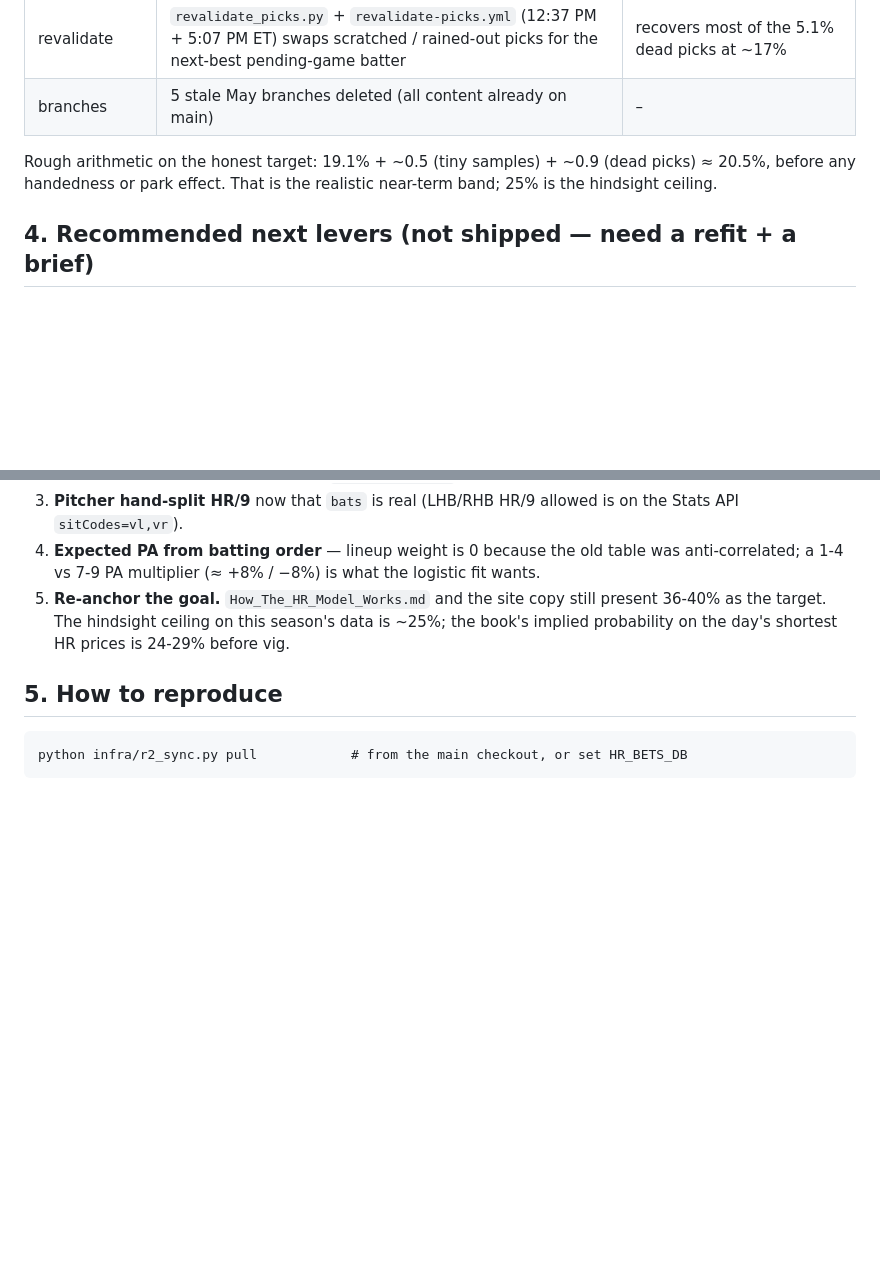
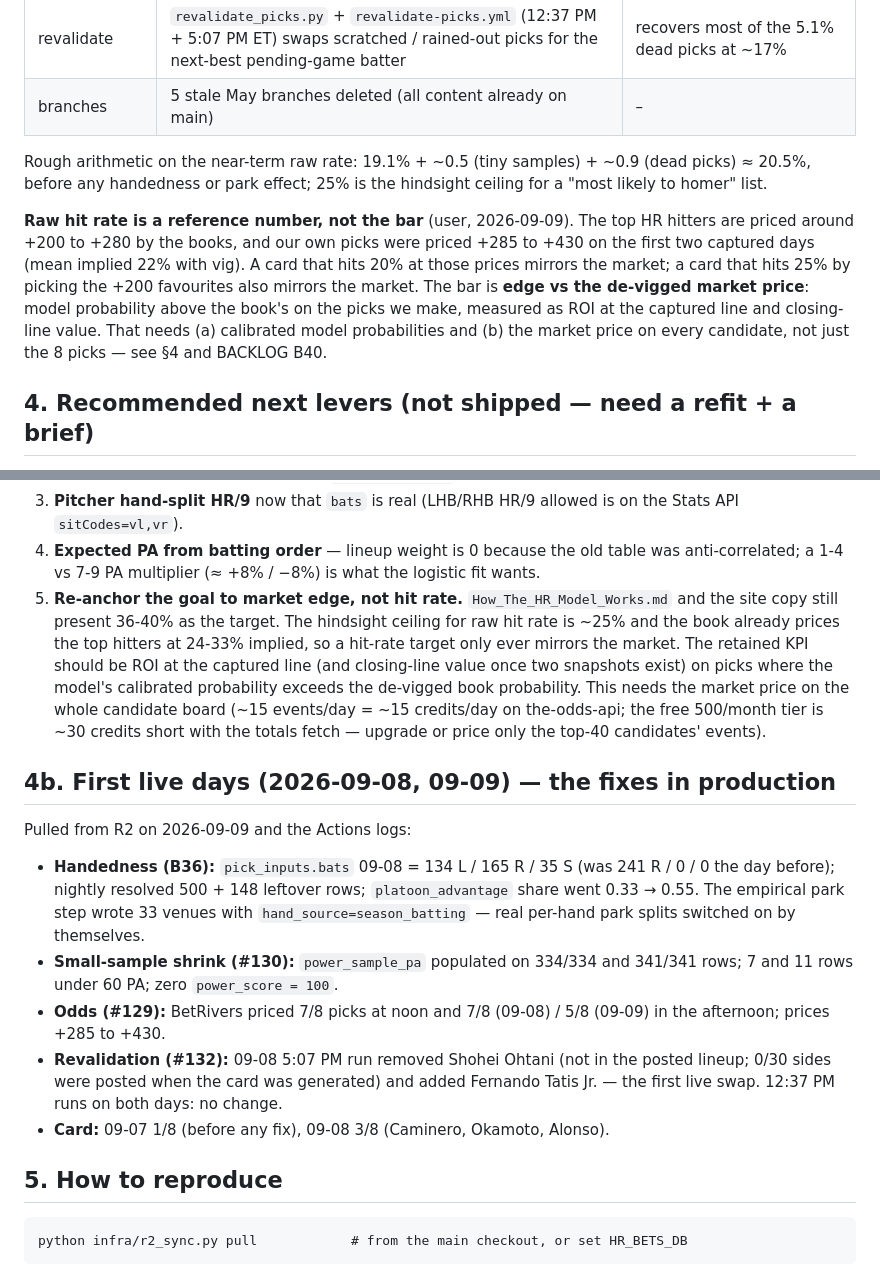
Before and after one commit to pablokunkel/mlb_bets_project, a Markdown page: docs/backtest_2026-09-07.md, 2 parts joined by grey strips. Rendered like a GitHub page; blank space fills up the shorter version.

```diff
--- a/docs/backtest_2026-09-07.md
+++ b/docs/backtest_2026-09-07.md
@@ -167,9 +167,20 @@ justified by this data. See §4.
 | revalidate | `revalidate_picks.py` + `revalidate-picks.yml` (12:37 PM + 5:07 PM ET) swaps scratched / rained-out picks for the next-best pending-game batter | recovers most of the 5.1% dead picks at ~17% |
 | branches | 5 stale May branches deleted (all content already on main) | – |
 
-Rough arithmetic on the honest target: 19.1% + ~0.5 (tiny samples) + ~0.9
-(dead picks) ≈ 20.5%, before any handedness or park effect. That is the
-realistic near-term band; 25% is the hindsight ceiling.
+Rough arithmetic on the near-term raw rate: 19.1% + ~0.5 (tiny samples) +
+~0.9 (dead picks) ≈ 20.5%, before any handedness or park effect; 25% is the
+hindsight ceiling for a "most likely to homer" list.
+
+**Raw hit rate is a reference number, not the bar** (user, 2026-09-09). The
+top HR hitters are priced around +200 to +280 by the books, and our own
+picks were priced +285 to +430 on the first two captured days
+(mean implied 22% with vig). A card that hits 20% at those prices mirrors
+the market; a card that hits 25% by picking the +200 favourites also
+mirrors the market. The bar is **edge vs the de-vigged market price**:
+model probability above the book's on the picks we make, measured as ROI
+at the captured line and closing-line value. That needs (a) calibrated
+model probabilities and (b) the market price on every candidate, not just
+the 8 picks — see §4 and BACKLOG B40.
 
 ## 4. Recommended next levers (not shipped — need a refit + a brief)
 
@@ -186,10 +197,37 @@ realistic near-term band; 25% is the hindsight ceiling.
 4. **Expected PA from batting order** — lineup weight is 0 because the old
    table was anti-correlated; a 1-4 vs 7-9 PA multiplier (≈ +8% / −8%) is
    what the logistic fit wants.
-5. **Re-anchor the goal.** `How_The_HR_Model_Works.md` and the site copy
-   still present 36-40% as the target. The hindsight ceiling on this
-   season's data is ~25%; the book's implied probability on the day's
-   shortest HR prices is 24-29% before vig.
+5. **Re-anchor the goal to market edge, not hit rate.** `How_The_HR_Model_Works.md`
+   and the site copy still present 36-40% as the target. The hindsight
+   ceiling for raw hit rate is ~25% and the book already prices the top
+   hitters at 24-33% implied, so a hit-rate target only ever mirrors the
+   market. The retained KPI should be ROI at the captured line (and
+   closing-line value once two snapshots exist) on picks where the model's
+   calibrated probability exceeds the de-vigged book probability. This
+   needs the market price on the whole candidate board (~15 events/day =
+   ~15 credits/day on the-odds-api; the free 500/month tier is ~30 credits
+   short with the totals fetch — upgrade or price only the top-40
+   candidates' events).
+
+## 4b. First live days (2026-09-08, 09-09) — the fixes in production
+
+Pulled from R2 on 2026-09-09 and the Actions logs:
+
+- **Handedness (B36):** `pick_inputs.bats` 09-08 = 134 L / 165 R / 35 S
+  (was 241 R / 0 / 0 the day before); nightly resolved 500 + 148 leftover
+  rows; `platoon_advantage` share went 0.33 → 0.55. The empirical park
+  step wrote 33 venues with `hand_source=season_batting` — real per-hand
+  park splits switched on by themselves.
+- **Small-sample shrink (#130):** `power_sample_pa` populated on 334/334
+  and 341/341 rows; 7 and 11 rows under 60 PA; zero `power_score = 100`.
+- **Odds (#129):** BetRivers priced 7/8 picks at noon and 7/8 (09-08) /
+  5/8 (09-09) in the afternoon; prices +285 to +430.
+- **Revalidation (#132):** 09-08 5:07 PM run removed Shohei Ohtani (not in
+  the posted lineup; 0/30 sides were posted when the card was generated)
+  and added Fernando Tatis Jr. — the first live swap. 12:37 PM runs on both
+  days: no change.
+- **Card:** 09-07 1/8 (before any fix), 09-08 3/8 (Caminero, Okamoto,
+  Alonso).
 
 ## 5. How to reproduce
 
```
Also changed, not shown: BACKLOG.md (+17 -1 lines), docs/handoff_2026-09-07.md (+16 -4 lines).
